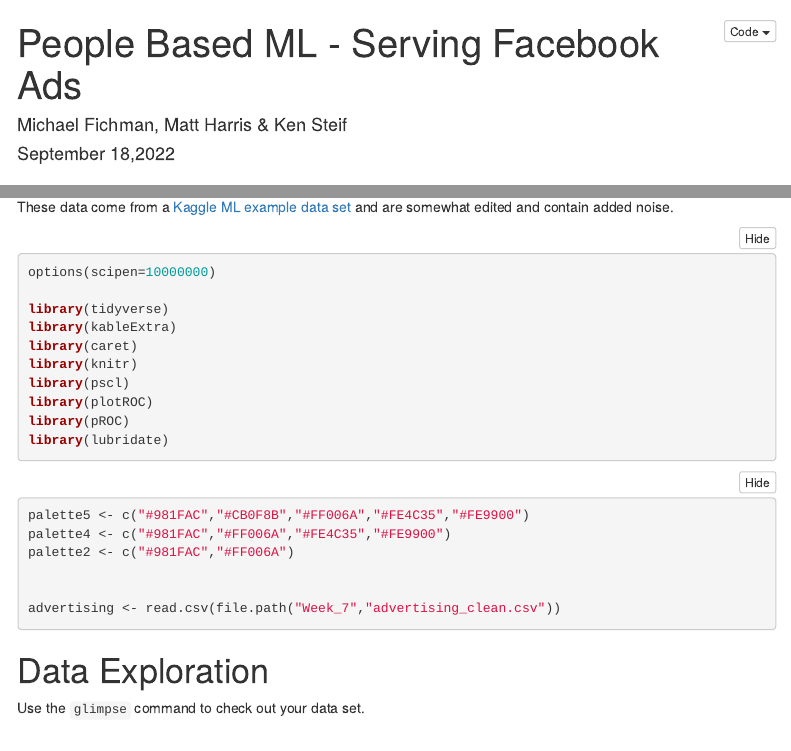
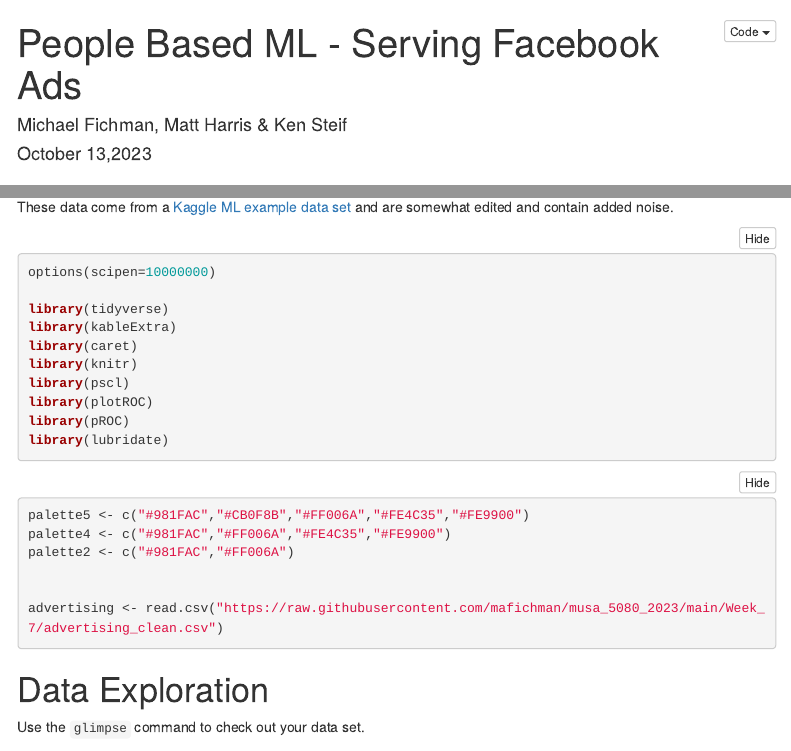
Before and after one commit to mafichman/musa_5080_2023, an R Markdown document (Week_7/serving_facebook_ads.Rmd): the page in a window 1100 px wide, from its top, and a second part further down, joined at a grey line. Rendered offline with R 4.5, knitr and Pandoc, with nearby package versions; folded parts are opened; some code elsewhere in the file could not run offline; menus at the side of the page are left out.

Commit message:
update binomial markdown

````diff
--- a/Week_7/serving_facebook_ads.Rmd
+++ b/Week_7/serving_facebook_ads.Rmd
@@ -1,7 +1,7 @@
 ---
 title: "People Based ML - Serving Facebook Ads"
 author: "Michael Fichman, Matt Harris & Ken Steif"
-date: "September 18,2022"
+date: "October 13,2023"
 output:
   html_document:
     toc: true
@@ -74,7 +74,7 @@ palette4 <- c("#981FAC","#FF006A","#FE4C35","#FE9900")
 palette2 <- c("#981FAC","#FF006A")
 
 
-advertising <- read.csv(file.path("Week_7","advertising_clean.csv"))
+advertising <- read.csv("https://raw.githubusercontent.com/mafichman/musa_5080_2023/main/Week_7/advertising_clean.csv")
 
 ```
 
````
Also changed, not shown: Week_7/serving_facebook_ads.html.
